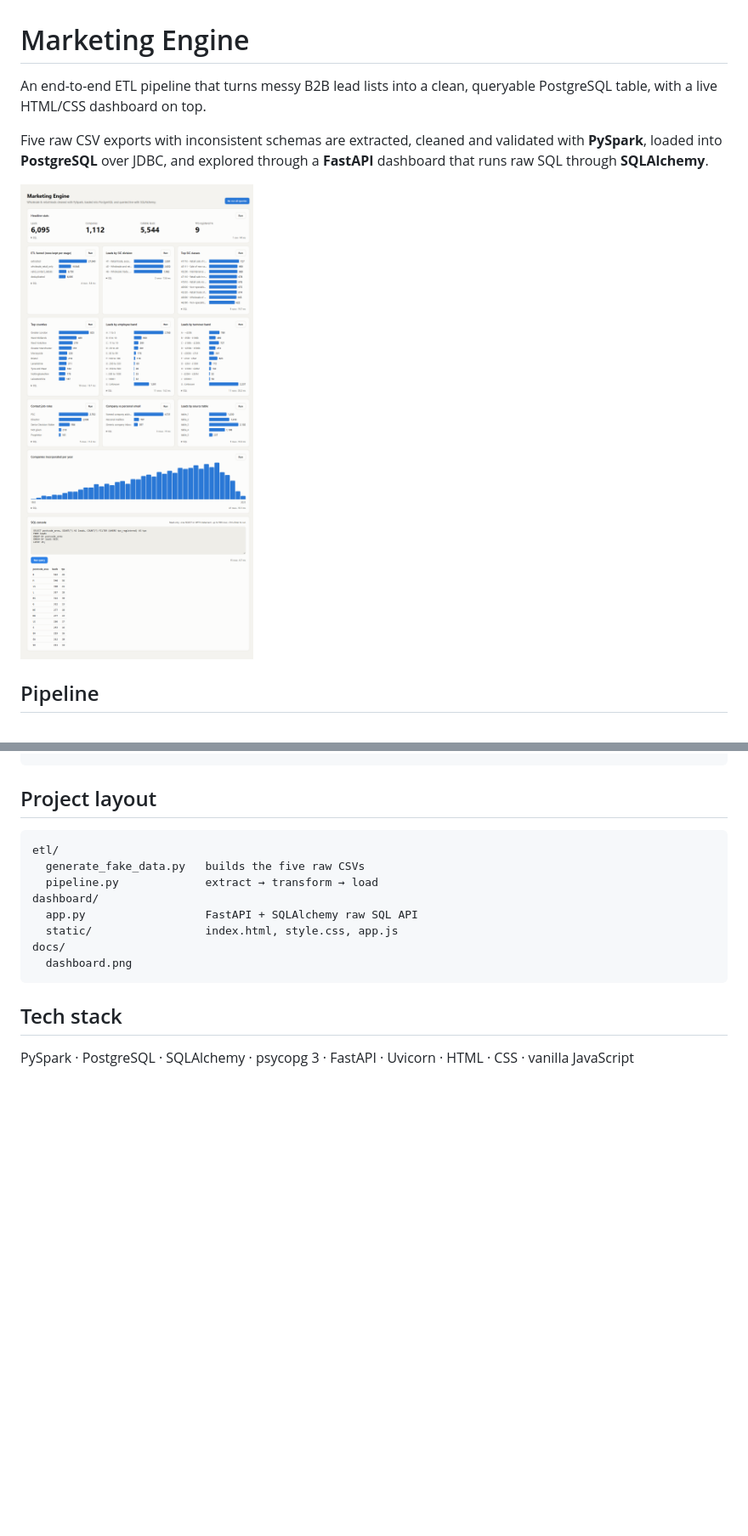
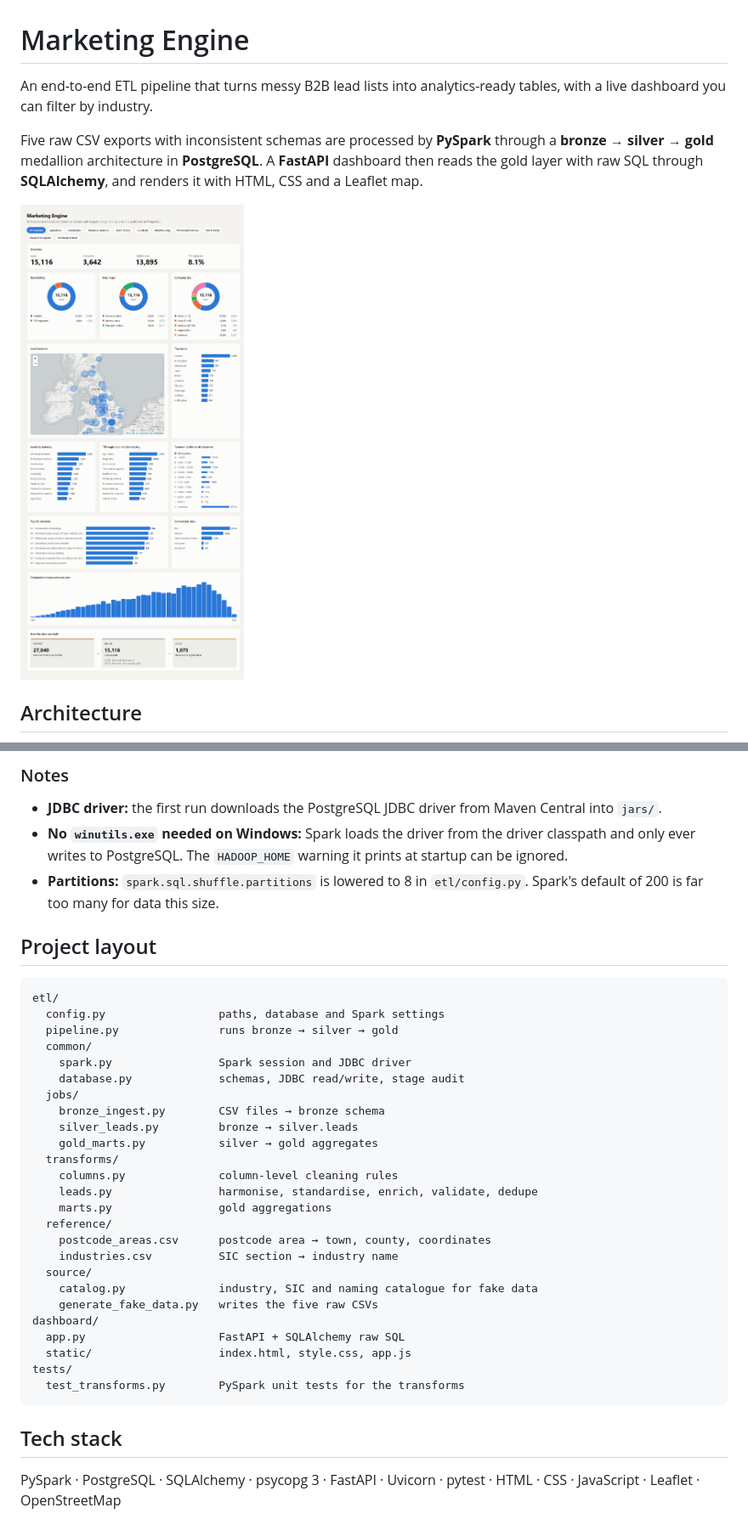
Before and after one commit to Huz4y1/marketing-engine, a Markdown page: README.md, 2 parts joined by grey strips. Shown at 85% size. Drawn GitHub-style; pictures changed too: docs/dashboard.png; blank space fills up the shorter version.

````diff
--- a/README.md
+++ b/README.md
@@ -1,6 +1,6 @@
 # Marketing Engine
 
-An end-to-end ETL pipeline that turns messy B2B lead lists into a clean, queryable PostgreSQL table, with a live HTML/CSS dashboard on top.
+An end-to-end ETL pipeline that turns messy B2B lead lists into analytics-ready tables, with a live dashboard you can filter by industry.
 
-Five raw CSV exports with inconsistent schemas are extracted, cleaned and validated with **PySpark**, loaded into **PostgreSQL** over JDBC, and explored through a **FastAPI** dashboard that runs raw SQL through **SQLAlchemy**.
+Five raw CSV exports with inconsistent schemas are processed by **PySpark** through a **bronze → silver → gold** medallion architecture in **PostgreSQL**. A **FastAPI** dashboard then reads the gold layer with raw SQL through **SQLAlchemy**, and renders it with HTML, CSS and a Leaflet map.
 
@@ -8,5 +8,5 @@ Five raw CSV exports with inconsistent schemas are extracted, cleaned and valida
 
-## Pipeline
+## Architecture
 
 ```mermaid
 flowchart LR
@@ -98,18 +142,41 @@ Loaded 6095 leads into marketing_engine.leads
 ```
+
+### Notes
+
+- **JDBC driver:** the first run downloads the PostgreSQL JDBC driver from Maven Central into `jars/`.
+- **No `winutils.exe` needed on Windows:** Spark loads the driver from the driver classpath and only ever writes to PostgreSQL. The `HADOOP_HOME` warning it prints at startup can be ignored.
+- **Partitions:** `spark.sql.shuffle.partitions` is lowered to 8 in `etl/config.py`. Spark's default of 200 is far too many for data this size.
 
 ## Project layout
 
 ```
 etl/
-  generate_fake_data.py   builds the five raw CSVs
-  pipeline.py             extract → transform → load
+  config.py                 paths, database and Spark settings
+  pipeline.py               runs bronze → silver → gold
+  common/
+    spark.py                Spark session and JDBC driver
+    database.py             schemas, JDBC read/write, stage audit
+  jobs/
+    bronze_ingest.py        CSV files → bronze schema
+    silver_leads.py         bronze → silver.leads
+    gold_marts.py           silver → gold aggregates
+  transforms/
+    columns.py              column-level cleaning rules
+    leads.py                harmonise, standardise, enrich, validate, dedupe
+    marts.py                gold aggregations
+  reference/
+    postcode_areas.csv      postcode area → town, county, coordinates
+    industries.csv          SIC section → industry name
+  source/
+    catalog.py              industry, SIC and naming catalogue for fake data
+    generate_fake_data.py   writes the five raw CSVs
 dashboard/
-  app.py                  FastAPI + SQLAlchemy raw SQL API
-  static/                 index.html, style.css, app.js
-docs/
-  dashboard.png
+  app.py                    FastAPI + SQLAlchemy raw SQL
+  static/                   index.html, style.css, app.js
+tests/
+  test_transforms.py        PySpark unit tests for the transforms
 ```
 
 ## Tech stack
 
-PySpark · PostgreSQL · SQLAlchemy · psycopg 3 · FastAPI · Uvicorn · HTML · CSS · vanilla JavaScript
+PySpark · PostgreSQL · SQLAlchemy · psycopg 3 · FastAPI · Uvicorn · pytest · HTML · CSS · JavaScript · Leaflet · OpenStreetMap
````
Also changed, not shown: other parts of README.md (+95 -51 lines), docs/dashboard-finance.png (added), 1 other file.
